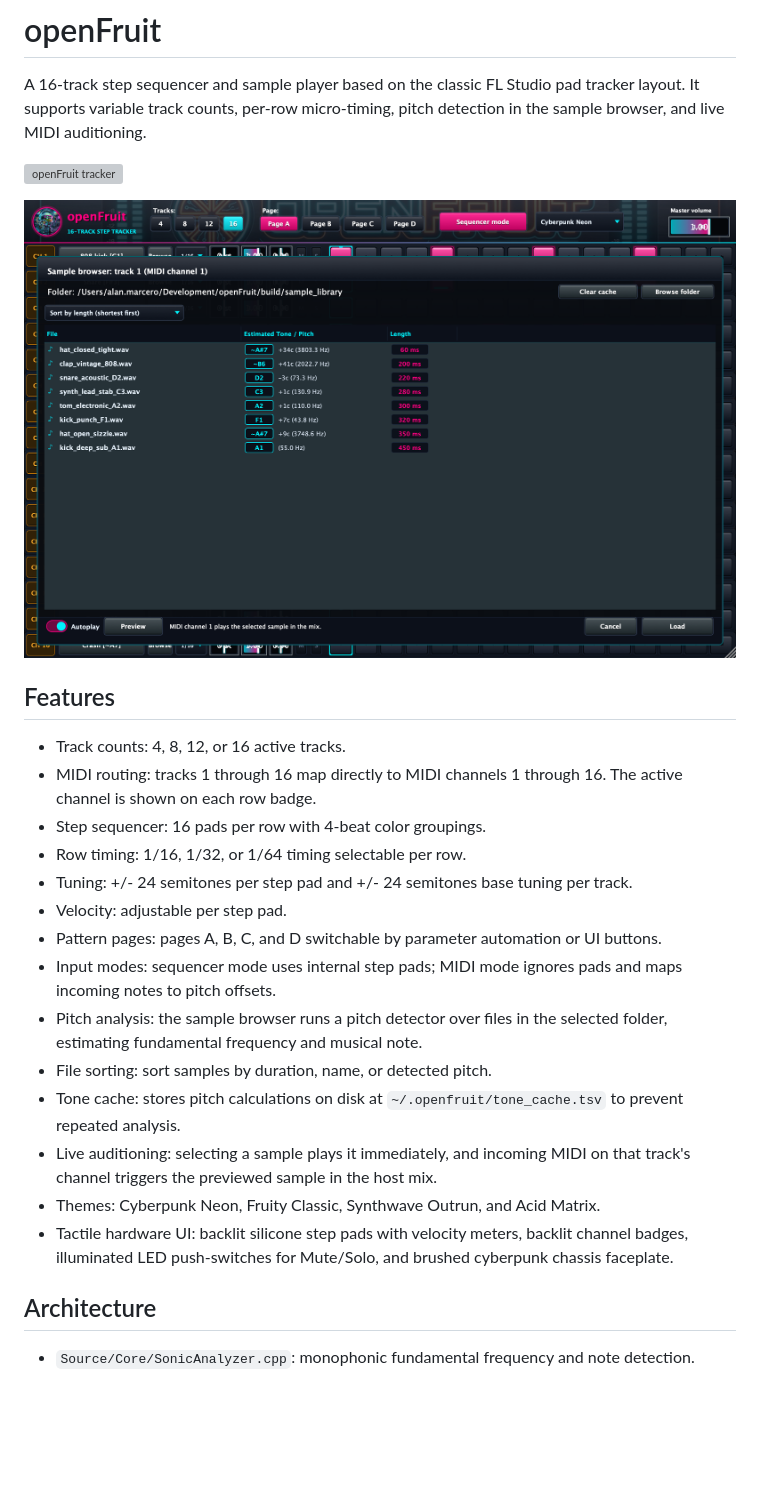
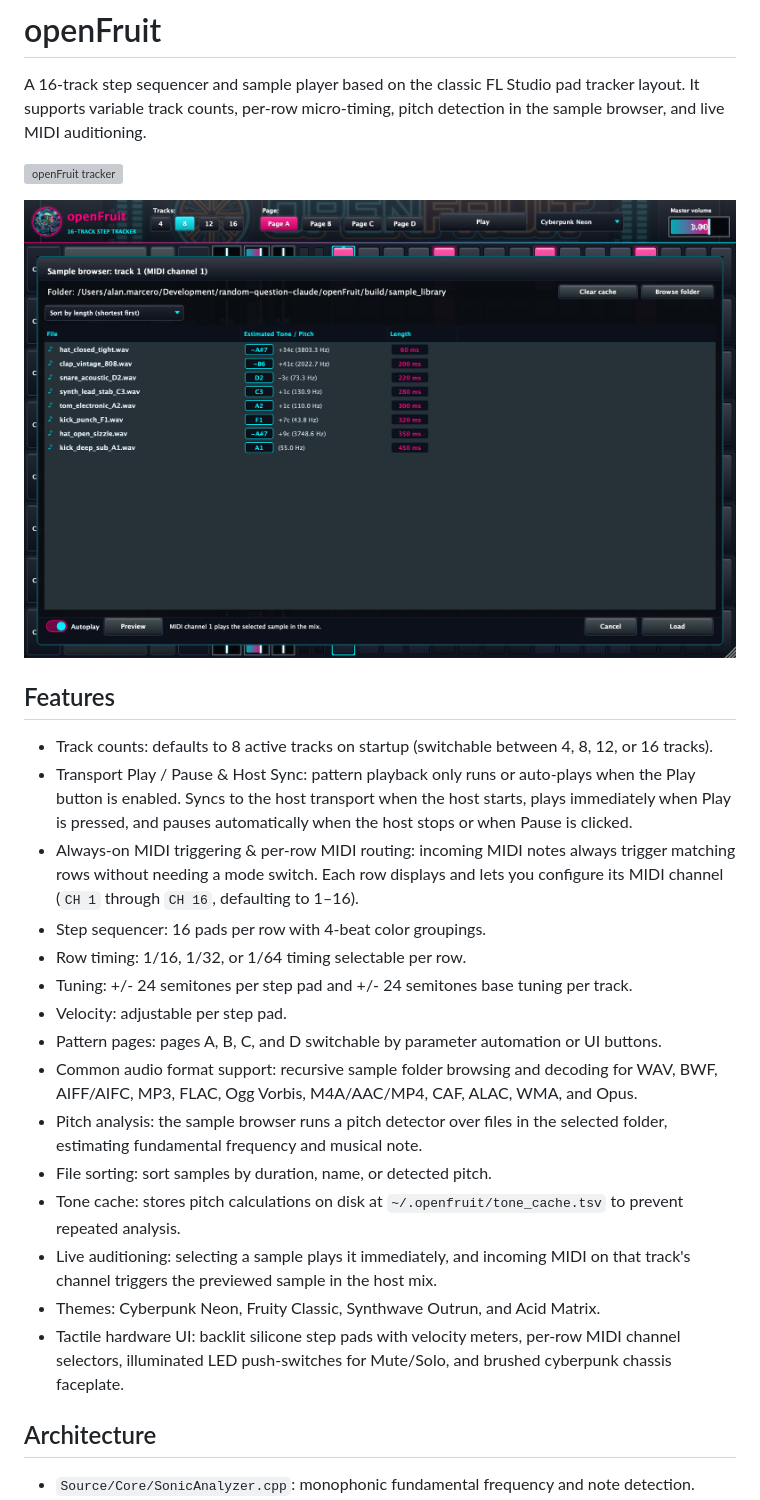
Before and after one commit to alanmarcero/openFruit, a Markdown page: README.md, the part around the change. GitHub-like rendering; pictures changed too: assets/openFruit-browser-screenshot.png; blank space fills up the shorter version; grey boxes are pictures that could not be loaded.

```diff
--- a/README.md
+++ b/README.md
@@ -8,20 +8,21 @@ A 16-track step sequencer and sample player based on the classic FL Studio pad t
 
 ## Features
 
-- Track counts: 4, 8, 12, or 16 active tracks.
-- MIDI routing: tracks 1 through 16 map directly to MIDI channels 1 through 16. The active channel is shown on each row badge.
+- Track counts: defaults to 8 active tracks on startup (switchable between 4, 8, 12, or 16 tracks).
+- Transport Play / Pause & Host Sync: pattern playback only runs or auto-plays when the Play button is enabled. Syncs to the host transport when the host starts, plays immediately when Play is pressed, and pauses automatically when the host stops or when Pause is clicked.
+- Always-on MIDI triggering & per-row MIDI routing: incoming MIDI notes always trigger matching rows without needing a mode switch. Each row displays and lets you configure its MIDI channel (`CH 1` through `CH 16`, defaulting to 1–16).
 - Step sequencer: 16 pads per row with 4-beat color groupings.
 - Row timing: 1/16, 1/32, or 1/64 timing selectable per row.
 - Tuning: +/- 24 semitones per step pad and +/- 24 semitones base tuning per track.
 - Velocity: adjustable per step pad.
 - Pattern pages: pages A, B, C, and D switchable by parameter automation or UI buttons.
-- Input modes: sequencer mode uses internal step pads; MIDI mode ignores pads and maps incoming notes to pitch offsets.
+- Common audio format support: recursive sample folder browsing and decoding for WAV, BWF, AIFF/AIFC, MP3, FLAC, Ogg Vorbis, M4A/AAC/MP4, CAF, ALAC, WMA, and Opus.
 - Pitch analysis: the sample browser runs a pitch detector over files in the selected folder, estimating fundamental frequency and musical note.
 - File sorting: sort samples by duration, name, or detected pitch.
 - Tone cache: stores pitch calculations on disk at `~/.openfruit/tone_cache.tsv` to prevent repeated analysis.
 - Live auditioning: selecting a sample plays it immediately, and incoming MIDI on that track's channel triggers the previewed sample in the host mix.
 - Themes: Cyberpunk Neon, Fruity Classic, Synthwave Outrun, and Acid Matrix.
-- Tactile hardware UI: backlit silicone step pads with velocity meters, backlit channel badges, illuminated LED push-switches for Mute/Solo, and brushed cyberpunk chassis faceplate.
+- Tactile hardware UI: backlit silicone step pads with velocity meters, per-row MIDI channel selectors, illuminated LED push-switches for Mute/Solo, and brushed cyberpunk chassis faceplate.
 
 ## Architecture
 
```
Also changed, not shown: 18 other files.
